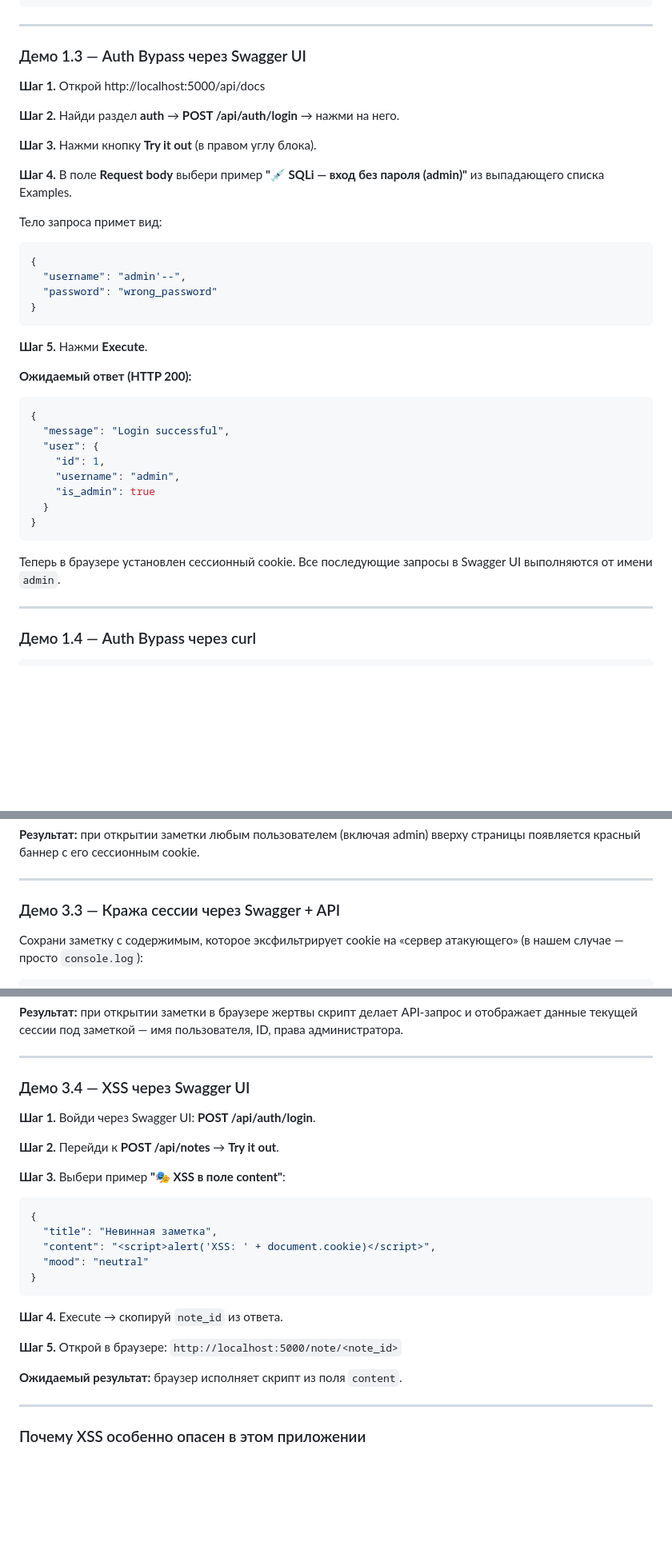
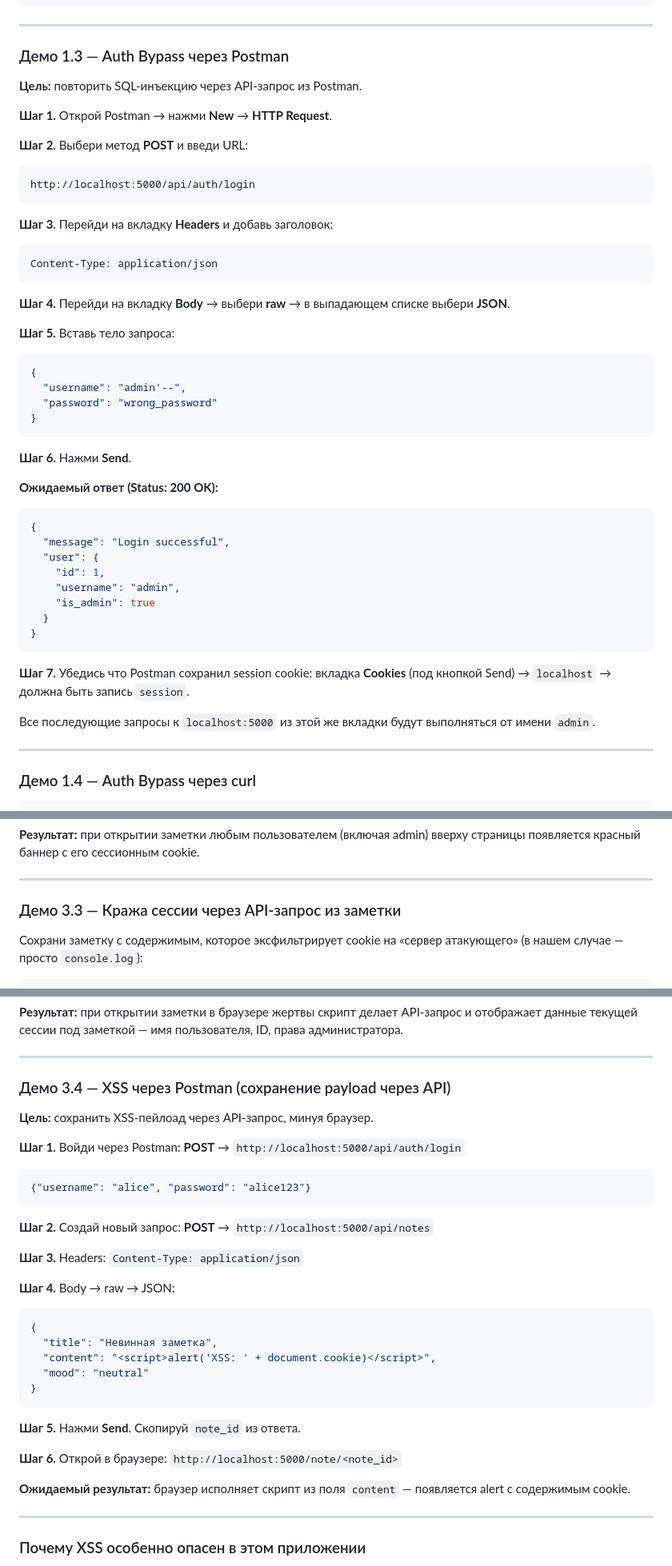
Before and after one commit to tnhllby/crypto-project, a Markdown page: PENTEST_LAB_GUIDE.md, 3 parts joined by grey strips. Shown at 80% size. GitHub-like rendering; blank space fills up the shorter version.

````diff
--- a/PENTEST_LAB_GUIDE.md
+++ b/PENTEST_LAB_GUIDE.md
@@ -142,17 +150,25 @@ WHERE username='' OR '1'='1'
 
 ---
 
-### Демо 1.3 — Auth Bypass через Swagger UI
+### Демо 1.3 — Auth Bypass через Postman
 
-**Шаг 1.** Открой http://localhost:5000/api/docs
+**Цель:** повторить SQL-инъекцию через API-запрос из Postman.
 
-**Шаг 2.** Найди раздел **auth** → **POST /api/auth/login** → нажми на него.
+**Шаг 1.** Открой Postman → нажми **New** → **HTTP Request**.
 
-**Шаг 3.** Нажми кнопку **Try it out** (в правом углу блока).
+**Шаг 2.** Выбери метод **POST** и введи URL:
+```
+http://localhost:5000/api/auth/login
+```
 
-**Шаг 4.** В поле **Request body** выбери пример **"💉 SQLi — вход без пароля (admin)"** из выпадающего списка Examples.
+**Шаг 3.** Перейди на вкладку **Headers** и добавь заголовок:
+```
+Content-Type: application/json
+```
 
-Тело запроса примет вид:
+**Шаг 4.** Перейди на вкладку **Body** → выбери **raw** → в выпадающем списке выбери **JSON**.
+
+**Шаг 5.** Вставь тело запроса:
 ```json
 {
   "username": "admin'--",
@@ -160,9 +176,9 @@ WHERE username='' OR '1'='1'
 }
 ```
 
-**Шаг 5.** Нажми **Execute**.
+**Шаг 6.** Нажми **Send**.
 
-**Ожидаемый ответ (HTTP 200):**
+**Ожидаемый ответ (Status: 200 OK):**
 ```json
 {
   "message": "Login successful",
@@ -174,7 +190,9 @@ WHERE username='' OR '1'='1'
 }
 ```
 
-Теперь в браузере установлен сессионный cookie. Все последующие запросы в Swagger UI выполняются от имени `admin`.
+**Шаг 7.** Убедись что Postman сохранил session cookie: вкладка **Cookies** (под кнопкой Send) → `localhost` → должна быть запись `session`.
+
+Все последующие запросы к `localhost:5000` из этой же вкладки будут выполняться от имени `admin`.
 
 ---
 
@@ -436,7 +463,7 @@ Jinja2 по умолчанию экранирует HTML (`<script>` → `&lt;sc
 
 ---
 
-### Демо 3.3 — Кража сессии через Swagger + API
+### Демо 3.3 — Кража сессии через API-запрос из заметки
 
 Сохрани заметку с содержимым, которое эксфильтрирует cookie на «сервер атакующего» (в нашем случае — просто `console.log`):
 
@@ -457,13 +484,20 @@ Jinja2 по умолчанию экранирует HTML (`<script>` → `&lt;sc
 
 ---
 
-### Демо 3.4 — XSS через Swagger UI
+### Демо 3.4 — XSS через Postman (сохранение payload через API)
 
-**Шаг 1.** Войди через Swagger UI: **POST /api/auth/login**.
+**Цель:** сохранить XSS-пейлоад через API-запрос, минуя браузер.
 
-**Шаг 2.** Перейди к **POST /api/notes** → **Try it out**.
+**Шаг 1.** Войди через Postman: **POST** → `http://localhost:5000/api/auth/login`
+```json
+{"username": "alice", "password": "alice123"}
+```
 
-**Шаг 3.** Выбери пример **"🎭 XSS в поле content"**:
+**Шаг 2.** Создай новый запрос: **POST** → `http://localhost:5000/api/notes`
+
+**Шаг 3.** Headers: `Content-Type: application/json`
+
+**Шаг 4.** Body → raw → JSON:
 ```json
 {
   "title": "Невинная заметка",
@@ -472,11 +506,11 @@ Jinja2 по умолчанию экранирует HTML (`<script>` → `&lt;sc
 }
 ```
 
-**Шаг 4.** Execute → скопируй `note_id` из ответа.
+**Шаг 5.** Нажми **Send**. Скопируй `note_id` из ответа.
 
-**Шаг 5.** Открой в браузере: `http://localhost:5000/note/<note_id>`
+**Шаг 6.** Открой в браузере: `http://localhost:5000/note/<note_id>`
 
-**Ожидаемый результат:** браузер исполняет скрипт из поля `content`.
+**Ожидаемый результат:** браузер исполняет скрипт из поля `content` — появляется alert с содержимым cookie.
 
 ---
 
````
Also changed, not shown: other parts of PENTEST_LAB_GUIDE.md (+99 -48 lines).
